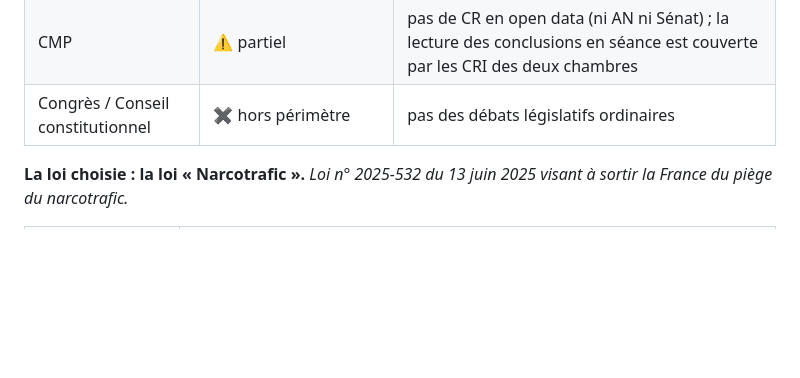
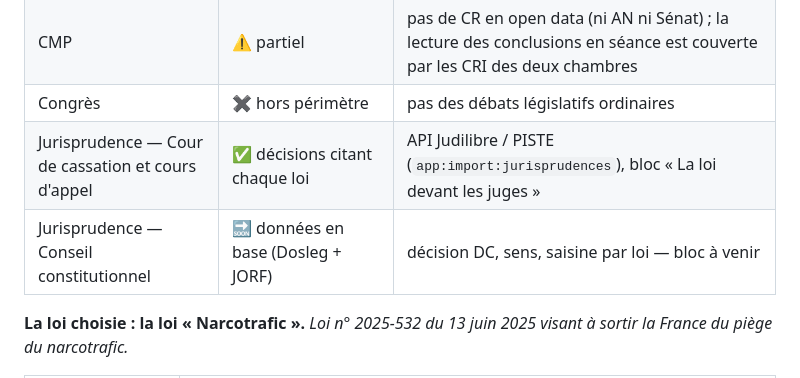
Before and after one commit to datanfr/alinea, a Markdown page: hackathon-an-2026/DEFI.md, the part around the change. Drawn GitHub-style; blank space fills up the shorter version.

Commit message:
update defi

```diff
--- a/hackathon-an-2026/DEFI.md
+++ b/hackathon-an-2026/DEFI.md
@@ -50,7 +50,9 @@ plus discutés.
 | Sénat — amendements | ✅ base Ameli (sort, auteurs, mentions dans le CRI) | open data Sénat |
 | Sénat — commissions | 🔗 lien seulement | CR HTML senat.fr, sans rattachement open data exploitable |
 | CMP | ⚠️ partiel | pas de CR en open data (ni AN ni Sénat) ; la lecture des conclusions en séance est couverte par les CRI des deux chambres |
-| Congrès / Conseil constitutionnel | ✖ hors périmètre | pas des débats législatifs ordinaires |
+| Congrès | ✖ hors périmètre | pas des débats législatifs ordinaires |
+| Jurisprudence — Cour de cassation et cours d'appel | ✅ décisions citant chaque loi | API Judilibre / PISTE (`app:import:jurisprudences`), bloc « La loi devant les juges » |
+| Jurisprudence — Conseil constitutionnel | 🔜 données en base (Dosleg + JORF) | décision DC, sens, saisine par loi — bloc à venir |
 
 **La loi choisie : la loi « Narcotrafic ».**
 *Loi n° 2025-532 du 13 juin 2025 visant à sortir la France du piège du narcotrafic.*
```
